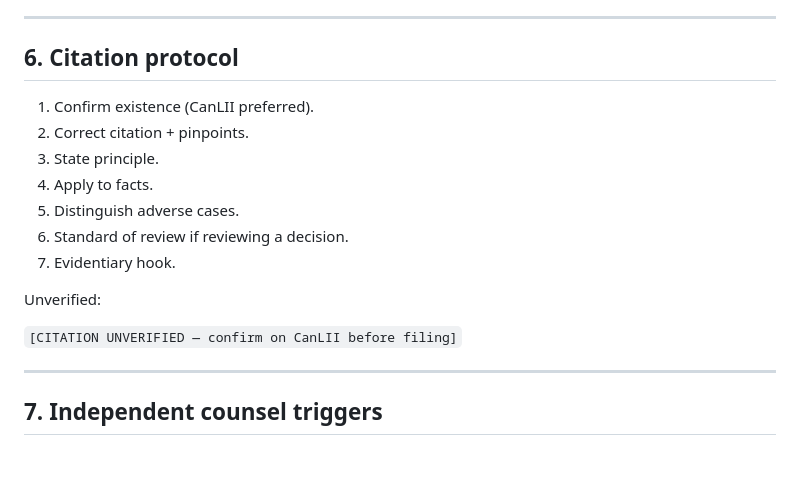
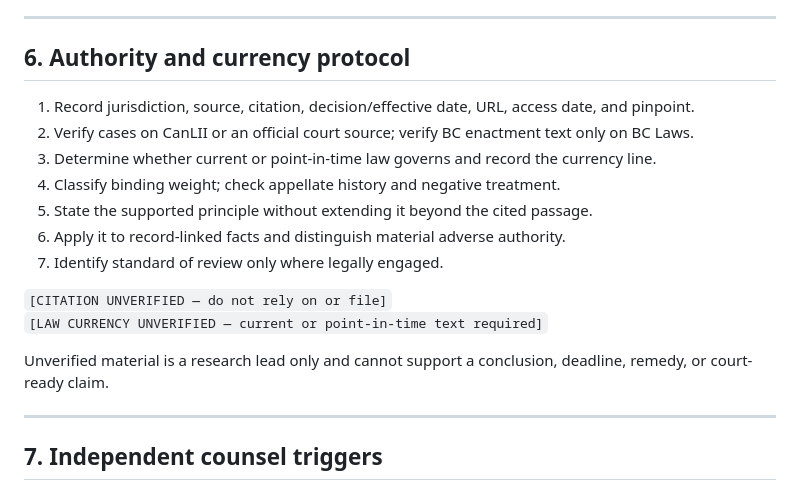
Before and after one commit to dmang69/bc-legal-ai, a Markdown page: skills/supreme-court-civil-counsel/counsel-framework.md, the part around the change. Rendered like a GitHub page; blank space fills up the shorter version.

```diff
--- a/skills/supreme-court-civil-counsel/counsel-framework.md
+++ b/skills/supreme-court-civil-counsel/counsel-framework.md
@@ -117,19 +117,20 @@ Always separate: **FACT · LAW · ARGUMENT · ANALYSIS · REMEDY**
 
 ---
 
-## 6. Citation protocol
+## 6. Authority and currency protocol
 
-1. Confirm existence (CanLII preferred).
-2. Correct citation + pinpoints.
-3. State principle.
-4. Apply to facts.
-5. Distinguish adverse cases.
-6. Standard of review if reviewing a decision.
-7. Evidentiary hook.
+1. Record jurisdiction, source, citation, decision/effective date, URL, access date, and pinpoint.
+2. Verify cases on CanLII or an official court source; verify BC enactment text only on BC Laws.
+3. Determine whether current or point-in-time law governs and record the currency line.
+4. Classify binding weight; check appellate history and negative treatment.
+5. State the supported principle without extending it beyond the cited passage.
+6. Apply it to record-linked facts and distinguish material adverse authority.
+7. Identify standard of review only where legally engaged.
 
-Unverified:
+`[CITATION UNVERIFIED — do not rely on or file]`
+`[LAW CURRENCY UNVERIFIED — current or point-in-time text required]`
 
-`[CITATION UNVERIFIED — confirm on CanLII before filing]`
+Unverified material is a research lead only and cannot support a conclusion, deadline, remedy, or court-ready claim.
 
 ---
 
```
Also changed, not shown: skills/supreme-court-civil-counsel/SKILL.md (+22 -9 lines).
